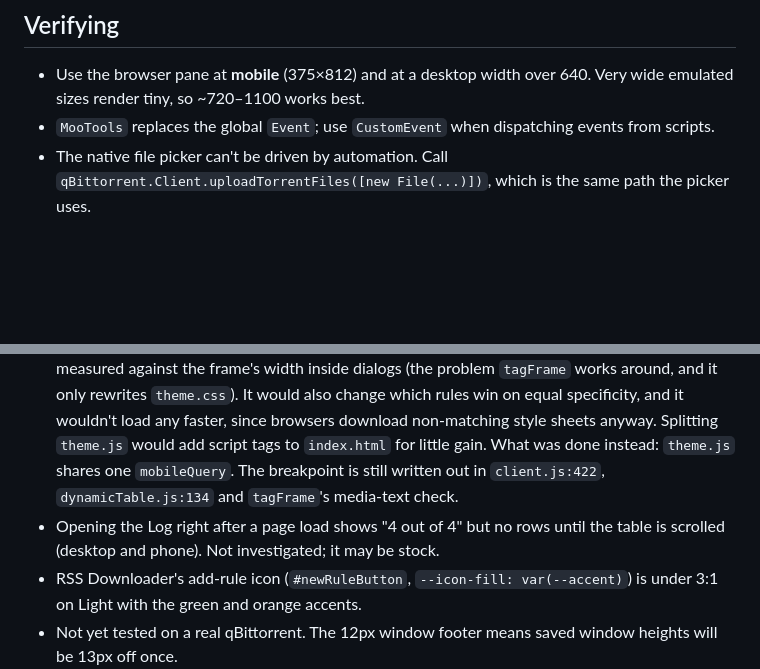
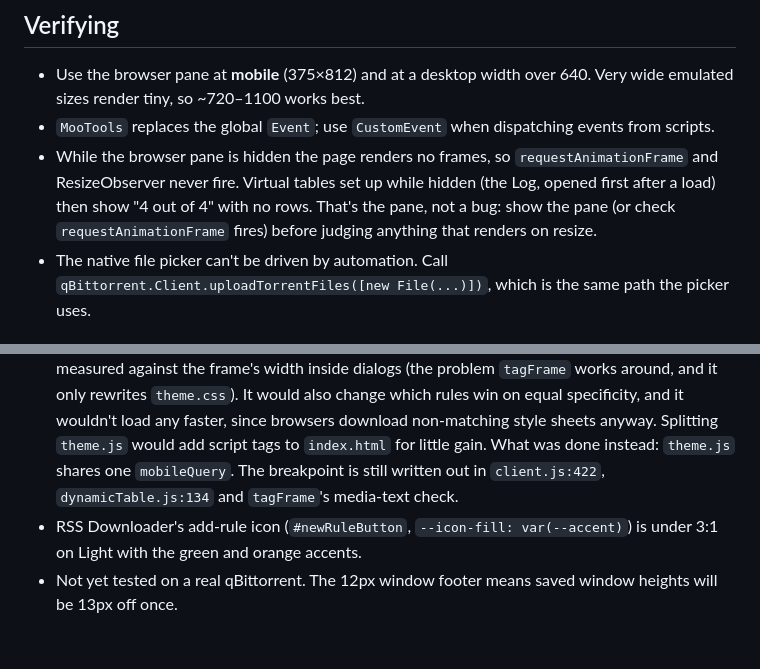
Before and after one commit to englund/bitsy-qbittorrent-theme, a Markdown page: HANDOFF.md, 2 parts joined by grey strips. Drawn GitHub-style; blank space fills up the shorter version.

Commit message:
docs: note that a hidden browser pane stops virtual tables rendering
Co-Authored-By: Claude Opus 5.5 <noreply@anthropic.com>

```diff
--- a/HANDOFF.md
+++ b/HANDOFF.md
@@ -150,6 +150,7 @@ Sources: Apple HIG (layout, lists and tables, sheets, buttons, menus, text field
 ## Verifying
 - Use the browser pane at **mobile** (375×812) and at a desktop width over 640. Very wide emulated sizes render tiny, so ~720–1100 works best.
 - `MooTools` replaces the global `Event`; use `CustomEvent` when dispatching events from scripts.
+- While the browser pane is hidden the page renders no frames, so `requestAnimationFrame` and ResizeObserver never fire. Virtual tables set up while hidden (the Log, opened first after a load) then show "4 out of 4" with no rows. That's the pane, not a bug: show the pane (or check `requestAnimationFrame` fires) before judging anything that renders on resize.
 - The native file picker can't be driven by automation. Call `qBittorrent.Client.uploadTorrentFiles([new File(...)])`, which is the same path the picker uses.
 
 ## Open ideas / next steps
@@ -158,6 +159,5 @@ Sources: Apple HIG (layout, lists and tables, sheets, buttons, menus, text field
 - Long-press context menu on cards: built into the stock UI, only tested in emulation. Real-phone testing was dropped: the ⋮ button opens the same menu, so long press is a shortcut.
 - Mobile context menu: stock styling, opened at the tap point; it's 25 rows of 30px and only just fits at 812px, so it can't reach 44px rows as is. A bottom sheet was built (full width, 44px rows, the row's name as title, submenus drilling in place) and compared with stock on every menu; the user preferred stock for now, so it was reverted. Its diff is saved outside the repo in the side-session notes as `context-menu-bottom-sheet.patch`. Found while comparing, now fixed: on phones the filter-list menus opened behind the filter popover (it is in the top layer), so `theme.js` lifts a context menu into the top layer as a manual popover while any popover is open (`.contextMenu:popover-open` resets the popover defaults); and in Add torrent a long press on a file row while scrolled down put the menu, and its Priority submenu, above the visible area (the `contextmenu.js` fix above).
 - Splitting the mobile and desktop code into separate files was investigated and rejected. About 62% of `theme.css` is in phone media blocks and 5% in desktop blocks, placed next to the shared rules they override, so the file is grouped by feature. A `theme-mobile.css` loaded with `<link media>` would add 26 stock `<link>` edits (`index.html` plus 25 dialog pages) and would be measured against the frame's width inside dialogs (the problem `tagFrame` works around, and it only rewrites `theme.css`). It would also change which rules win on equal specificity, and it wouldn't load any faster, since browsers download non-matching style sheets anyway. Splitting `theme.js` would add script tags to `index.html` for little gain. What was done instead: `theme.js` shares one `mobileQuery`. The breakpoint is still written out in `client.js:422`, `dynamicTable.js:134` and `tagFrame`'s media-text check.
-- Opening the Log right after a page load shows "4 out of 4" but no rows until the table is scrolled (desktop and phone). Not investigated; it may be stock.
 - RSS Downloader's add-rule icon (`#newRuleButton`, `--icon-fill: var(--accent)`) is under 3:1 on Light with the green and orange accents.
 - Not yet tested on a real qBittorrent. The 12px window footer means saved window heights will be 13px off once.
```
